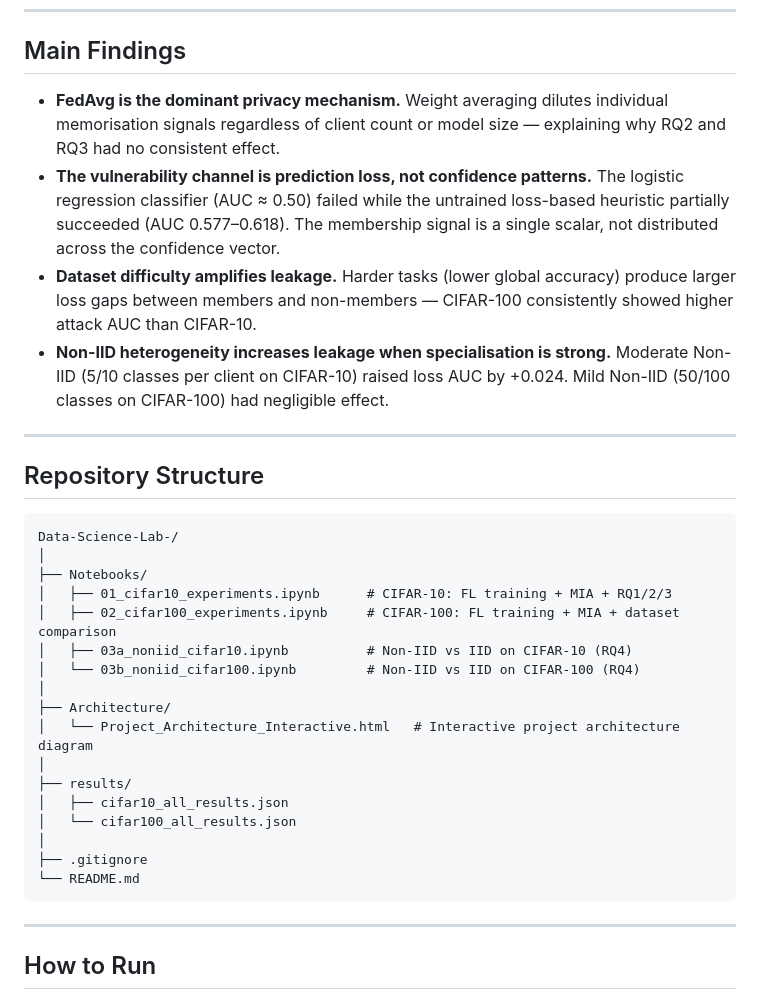
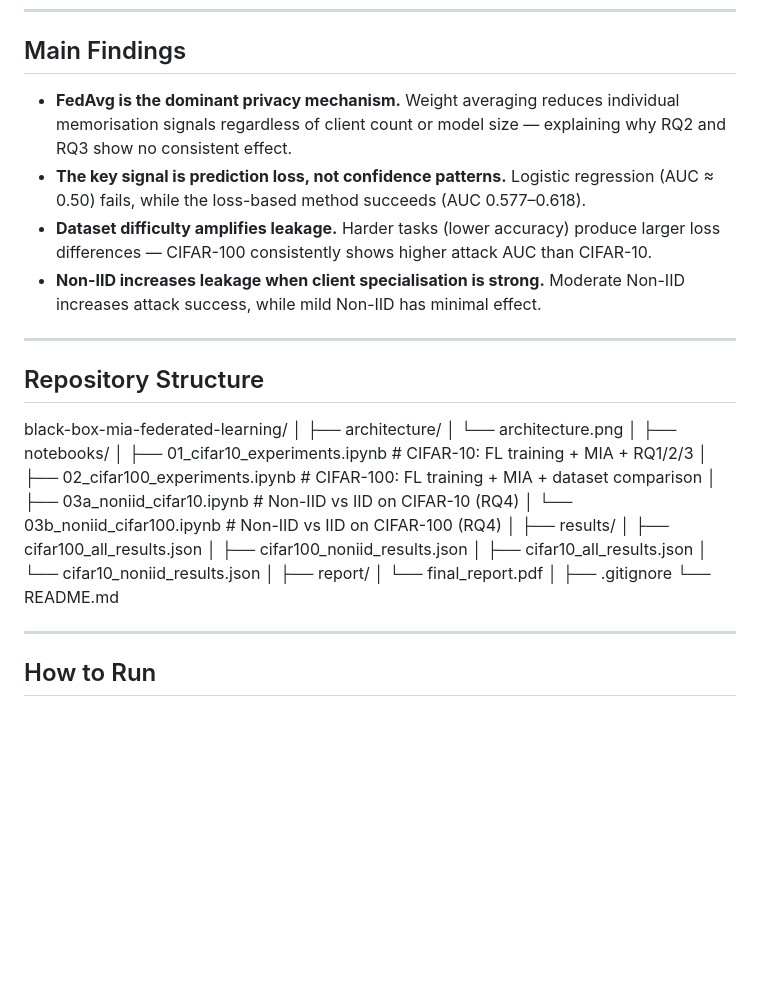
Before and after one commit to Abdak-Yussuf/black-box-mia-federated-learning, a Markdown page: README.md, the part around one of its changes. Drawn GitHub-style; blank space fills up the shorter version.

Commit message:
Update repository structure in README

````diff
--- a/README.md
+++ b/README.md
@@ -64,34 +62,37 @@ A Membership Inference Attack tries to determine whether a specific data sample
 
 ## Main Findings
 
-- **FedAvg is the dominant privacy mechanism.** Weight averaging dilutes individual memorisation signals regardless of client count or model size — explaining why RQ2 and RQ3 had no consistent effect.
-- **The vulnerability channel is prediction loss, not confidence patterns.** The logistic regression classifier (AUC ≈ 0.50) failed while the untrained loss-based heuristic partially succeeded (AUC 0.577–0.618). The membership signal is a single scalar, not distributed across the confidence vector.
-- **Dataset difficulty amplifies leakage.** Harder tasks (lower global accuracy) produce larger loss gaps between members and non-members — CIFAR-100 consistently showed higher attack AUC than CIFAR-10.
-- **Non-IID heterogeneity increases leakage when specialisation is strong.** Moderate Non-IID (5/10 classes per client on CIFAR-10) raised loss AUC by +0.024. Mild Non-IID (50/100 classes on CIFAR-100) had negligible effect.
+- **FedAvg is the dominant privacy mechanism.** Weight averaging reduces individual memorisation signals regardless of client count or model size — explaining why RQ2 and RQ3 show no consistent effect.
+- **The key signal is prediction loss, not confidence patterns.** Logistic regression (AUC ≈ 0.50) fails, while the loss-based method succeeds (AUC 0.577–0.618).
+- **Dataset difficulty amplifies leakage.** Harder tasks (lower accuracy) produce larger loss differences — CIFAR-100 consistently shows higher attack AUC than CIFAR-10.
+- **Non-IID increases leakage when client specialisation is strong.** Moderate Non-IID increases attack success, while mild Non-IID has minimal effect.
 
 ---
 
 ## Repository Structure
-
-```
-Data-Science-Lab-/
+black-box-mia-federated-learning/
 │
-├── Notebooks/
-│   ├── 01_cifar10_experiments.ipynb      # CIFAR-10: FL training + MIA + RQ1/2/3
-│   ├── 02_cifar100_experiments.ipynb     # CIFAR-100: FL training + MIA + dataset comparison
-│   ├── 03a_noniid_cifar10.ipynb          # Non-IID vs IID on CIFAR-10 (RQ4)
-│   └── 03b_noniid_cifar100.ipynb         # Non-IID vs IID on CIFAR-100 (RQ4)
+├── architecture/
+│ └── architecture.png
 │
-├── Architecture/
-│   └── Project_Architecture_Interactive.html   # Interactive project architecture diagram
+├── notebooks/
+│ ├── 01_cifar10_experiments.ipynb # CIFAR-10: FL training + MIA + RQ1/2/3
+│ ├── 02_cifar100_experiments.ipynb # CIFAR-100: FL training + MIA + dataset comparison
+│ ├── 03a_noniid_cifar10.ipynb # Non-IID vs IID on CIFAR-10 (RQ4)
+│ └── 03b_noniid_cifar100.ipynb # Non-IID vs IID on CIFAR-100 (RQ4)
 │
 ├── results/
-│   ├── cifar10_all_results.json
-│   └── cifar100_all_results.json
+│ ├── cifar100_all_results.json
+│ ├── cifar100_noniid_results.json
+│ ├── cifar10_all_results.json
+│ └── cifar10_noniid_results.json
+│
+├── report/
+│ └── final_report.pdf
 │
 ├── .gitignore
 └── README.md
-```
+
 
 ---
 
````
Also changed, not shown: other parts of README.md (+0 -2 lines).
